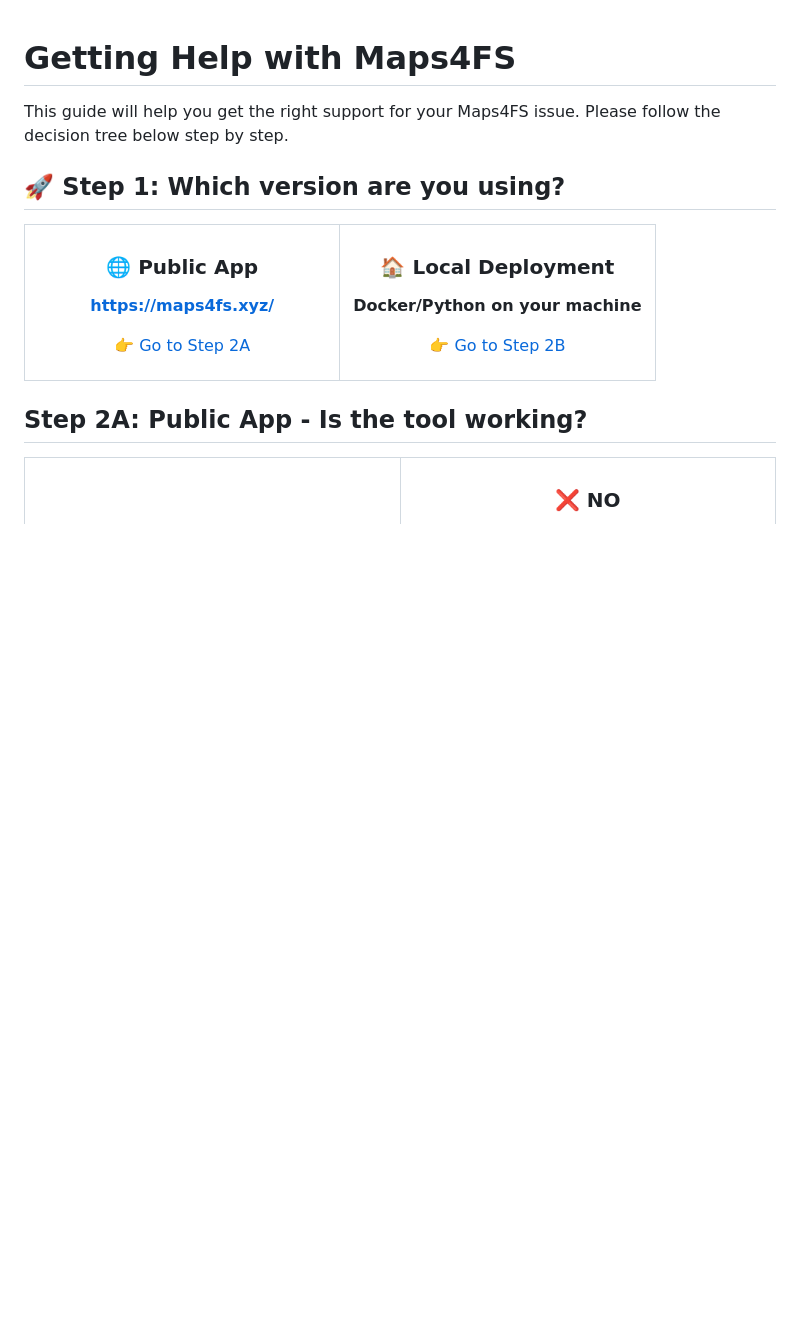
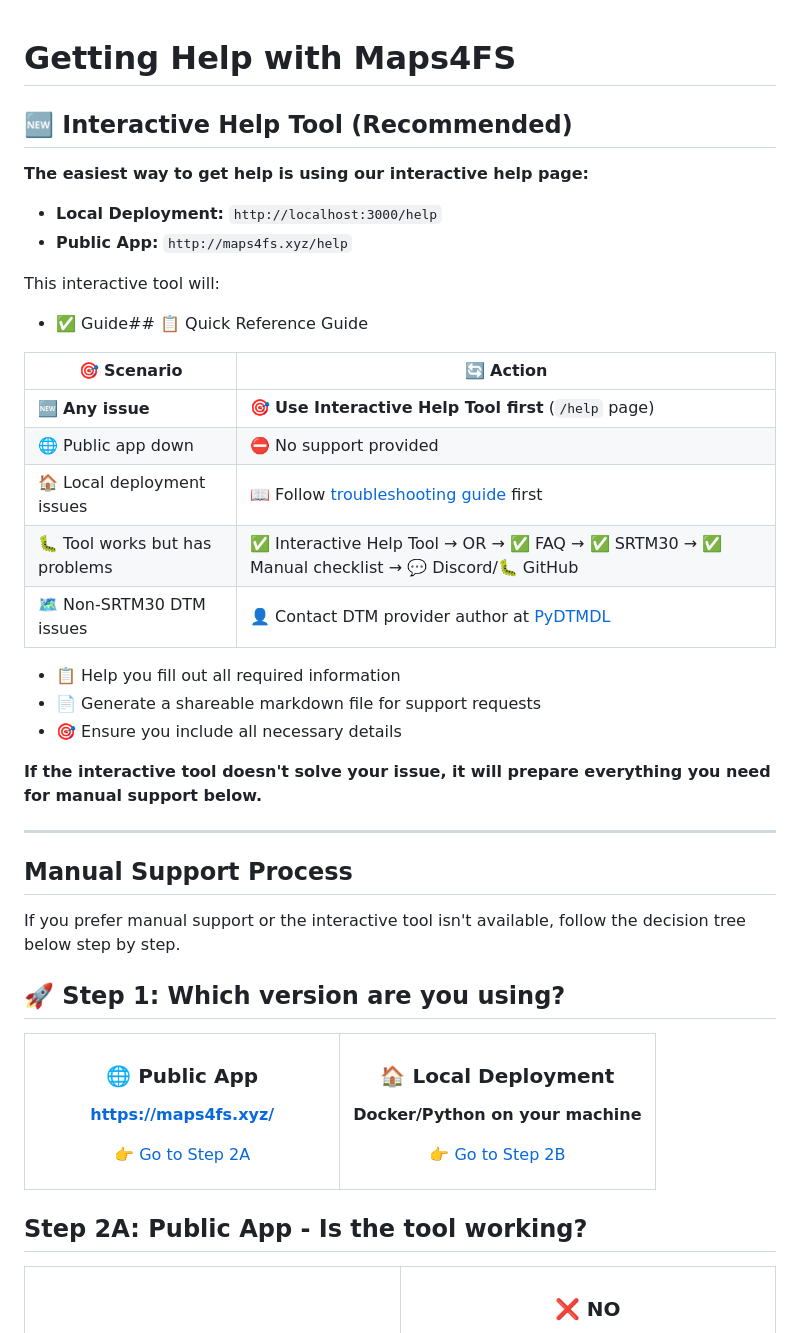
Before and after one commit to iwatkot/maps4fs, a Markdown page: docs/get_help.md, the part around the change printed below. Rendered like a GitHub page; blank space fills up the shorter version.

Commit message:
Get Help form.

```diff
--- a/docs/get_help.md
+++ b/docs/get_help.md
@@ -1,6 +1,33 @@
 # Getting Help with Maps4FS
 
-This guide will help you get the right support for your Maps4FS issue. Please follow the decision tree below step by step.
+## 🆕 Interactive Help Tool (Recommended)
+
+**The easiest way to get help is using our interactive help page:**
+
+- **Local Deployment:** `http://localhost:3000/help`
+- **Public App:** `http://maps4fs.xyz/help`
+
+This interactive tool will:
+- ✅ Guide## 📋 Quick Reference Guide
+
+| 🎯 Scenario | 🔄 Action |
+|-------------|-----------|
+| 🆕 **Any issue** | 🎯 **Use Interactive Help Tool first** (`/help` page) |
+| 🌐 Public app down | ⛔ No support provided |
+| 🏠 Local deployment issues | 📖 Follow [troubleshooting guide](local_deployment.md#troubleshooting) first |
+| 🐛 Tool works but has problems | ✅ Interactive Help Tool → OR → ✅ FAQ → ✅ SRTM30 → ✅ Manual checklist → 💬 Discord/🐛 GitHub |
+| 🗺️ Non-SRTM30 DTM issues | 👤 Contact DTM provider author at [PyDTMDL](https://github.com/iwatkot/pydtmdl) |ough troubleshooting step-by-step
+- 📋 Help you fill out all required information
+- 📄 Generate a shareable markdown file for support requests
+- 🎯 Ensure you include all necessary details
+
+**If the interactive tool doesn't solve your issue, it will prepare everything you need for manual support below.**
+
+---
+
+## Manual Support Process
+
+If you prefer manual support or the interactive tool isn't available, follow the decision tree below step by step.
 
 ## 🚀 Step 1: Which version are you using?
 
```
Also changed, not shown: other parts of docs/get_help.md (+7 -1 lines).
